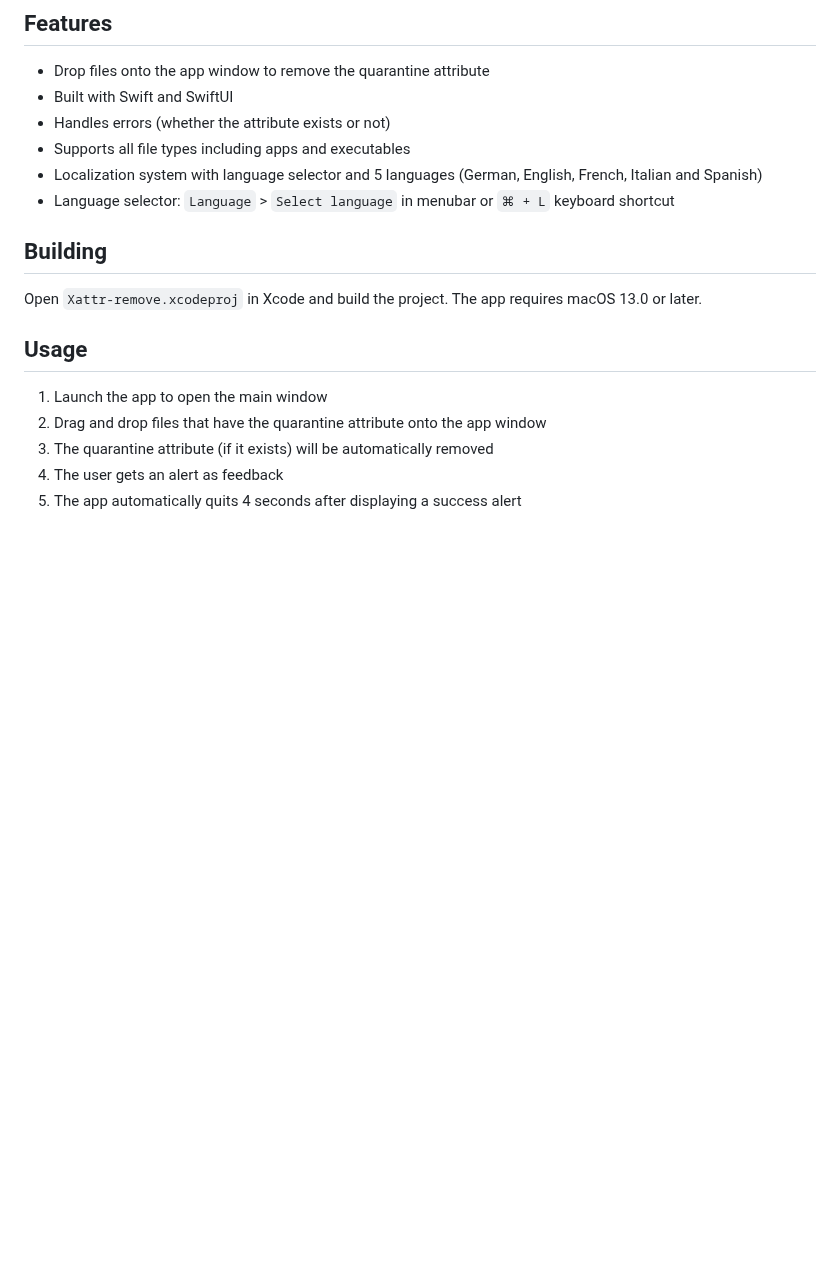
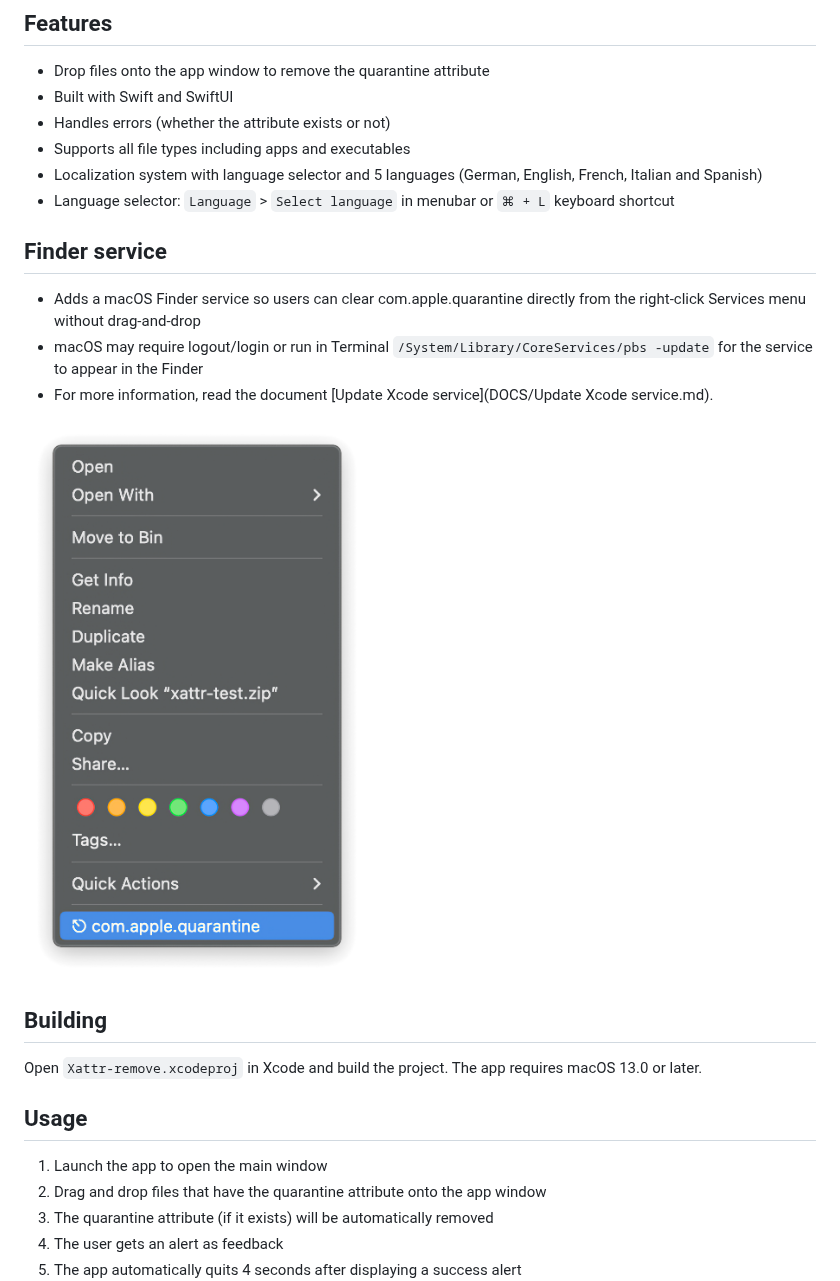
Before and after one commit to perez987/Xattr-remove, a Markdown page: README.md, the part around the change. GitHub-like rendering; pictures changed too: Images/Finder-service.png (added); blank space fills up the shorter version.

```diff
--- a/README.md
+++ b/README.md
@@ -24,6 +24,14 @@ This app is a simpler and lighter version of [Xattr Editor](https://github.com/p
 - Supports all file types including apps and executables
 - Localization system with language selector and 5 languages (German, English, French, Italian and Spanish)
 - Language selector: `Language` > `Select language` in menubar or `⌘ + L` keyboard shortcut
+
+## Finder service
+
+- Adds a macOS Finder service so users can clear com.apple.quarantine directly from the right-click Services menu without drag-and-drop
+- macOS may require logout/login or run in Terminal `/System/Library/CoreServices/pbs -update` for the service to appear in the Finder
+- For more information, read the document [Update Xcode service](DOCS/Update Xcode service.md).
+
+![title](Images/Finder-service.png)
 
 ## Building
 
```
Also changed, not shown: DOCS/Update Xcode service.md (+6 -9 lines), README-ES.md (+8 -0 lines), Images/Finder-service-es.png (added), 8 other files.
